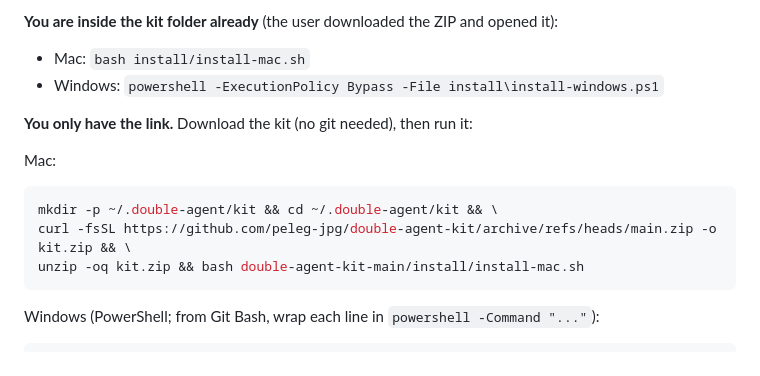
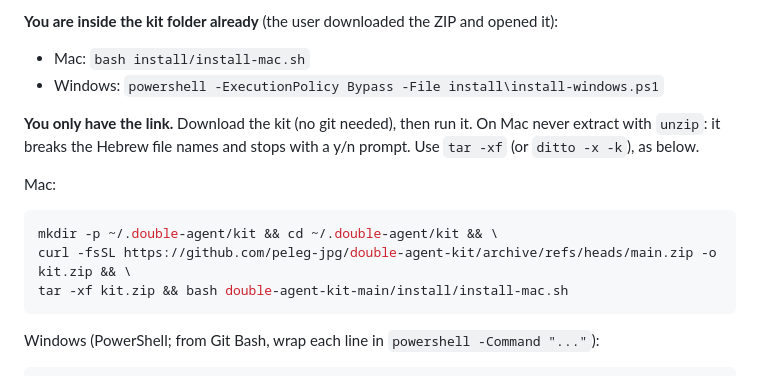
Before and after one commit to peleg-jpg/double-agent-kit, a Markdown page: INSTALL_FOR_CLAUDE.md, the part around the change. Drawn GitHub-style.

````diff
--- a/INSTALL_FOR_CLAUDE.md
+++ b/INSTALL_FOR_CLAUDE.md
@@ -17,14 +17,15 @@ longest timeout, and tell the user it is working.
 - Mac: `bash install/install-mac.sh`
 - Windows: `powershell -ExecutionPolicy Bypass -File install\install-windows.ps1`
 
-**You only have the link.** Download the kit (no git needed), then run it:
+**You only have the link.** Download the kit (no git needed), then run it. On Mac never extract with `unzip`: it
+breaks the Hebrew file names and stops with a y/n prompt. Use `tar -xf` (or `ditto -x -k`), as below.
 
 Mac:
 
 ```bash
 mkdir -p ~/.double-agent/kit && cd ~/.double-agent/kit && \
 curl -fsSL https://github.com/peleg-jpg/double-agent-kit/archive/refs/heads/main.zip -o kit.zip && \
-unzip -oq kit.zip && bash double-agent-kit-main/install/install-mac.sh
+tar -xf kit.zip && bash double-agent-kit-main/install/install-mac.sh
 ```
 
 Windows (PowerShell; from Git Bash, wrap each line in `powershell -Command "..."`):
````
Also changed, not shown: README.md (+1 -1 lines).
